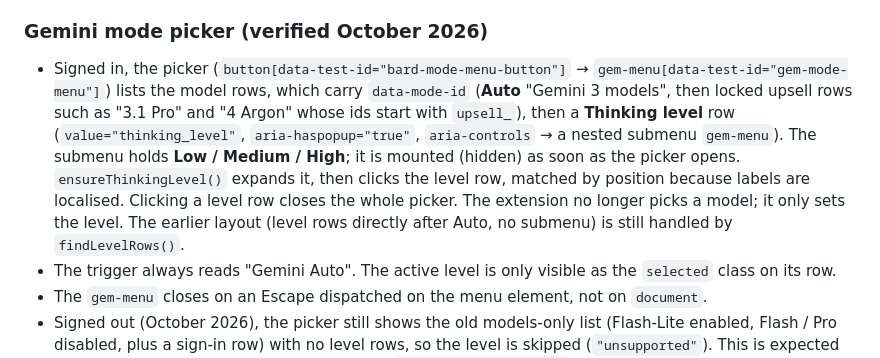
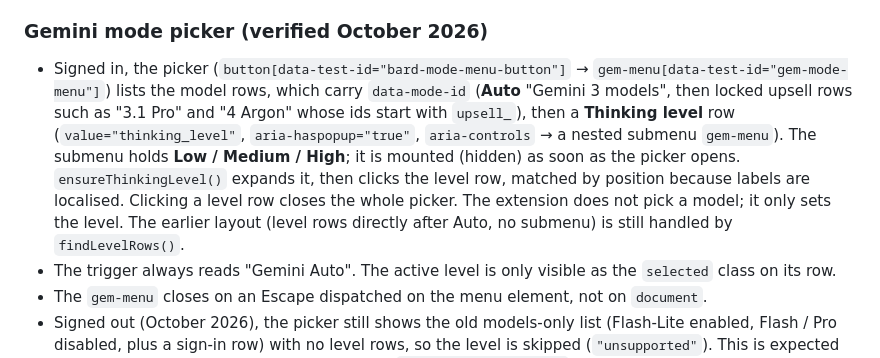
Before and after one commit to Adhin37/ask-gemini, a Markdown page: CLAUDE.md, the part around the change. Rendered like a GitHub page.

Commit message:
docs: CLAUDE.md

```diff
--- a/CLAUDE.md
+++ b/CLAUDE.md
@@ -54,7 +54,7 @@ e2e/                                  # Playwright scenarios, helpers, fixtures,
 - Keep this script lightweight — it runs on every Gemini tab load.
 
 ### Gemini mode picker (verified October 2026)
-- Signed in, the picker (`button[data-test-id="bard-mode-menu-button"]` → `gem-menu[data-test-id="gem-mode-menu"]`) lists the model rows, which carry `data-mode-id` (**Auto** "Gemini 3 models", then locked upsell rows such as "3.1 Pro" and "4 Argon" whose ids start with `upsell_`), then a **Thinking level** row (`value="thinking_level"`, `aria-haspopup="true"`, `aria-controls` → a nested submenu `gem-menu`). The submenu holds **Low / Medium / High**; it is mounted (hidden) as soon as the picker opens. `ensureThinkingLevel()` expands it, then clicks the level row, matched by position because labels are localised. Clicking a level row closes the whole picker. The extension no longer picks a model; it only sets the level. The earlier layout (level rows directly after Auto, no submenu) is still handled by `findLevelRows()`.
+- Signed in, the picker (`button[data-test-id="bard-mode-menu-button"]` → `gem-menu[data-test-id="gem-mode-menu"]`) lists the model rows, which carry `data-mode-id` (**Auto** "Gemini 3 models", then locked upsell rows such as "3.1 Pro" and "4 Argon" whose ids start with `upsell_`), then a **Thinking level** row (`value="thinking_level"`, `aria-haspopup="true"`, `aria-controls` → a nested submenu `gem-menu`). The submenu holds **Low / Medium / High**; it is mounted (hidden) as soon as the picker opens. `ensureThinkingLevel()` expands it, then clicks the level row, matched by position because labels are localised. Clicking a level row closes the whole picker. The extension does not pick a model; it only sets the level. The earlier layout (level rows directly after Auto, no submenu) is still handled by `findLevelRows()`.
 - The trigger always reads "Gemini Auto". The active level is only visible as the `selected` class on its row.
 - The `gem-menu` closes on an Escape dispatched on the menu element, not on `document`.
 - Signed out (October 2026), the picker still shows the old models-only list (Flash-Lite enabled, Flash / Pro disabled, plus a sign-in row) with no level rows, so the level is skipped (`"unsupported"`). This is expected to be replaced by the Auto picker; when it is, `ensureThinkingLevel()` applies as is, and the signed-out special cases (the `"unsupported"` branch, the `__testSignedOut` mock, the signed-out notes in the e2e sections) can go.
```
